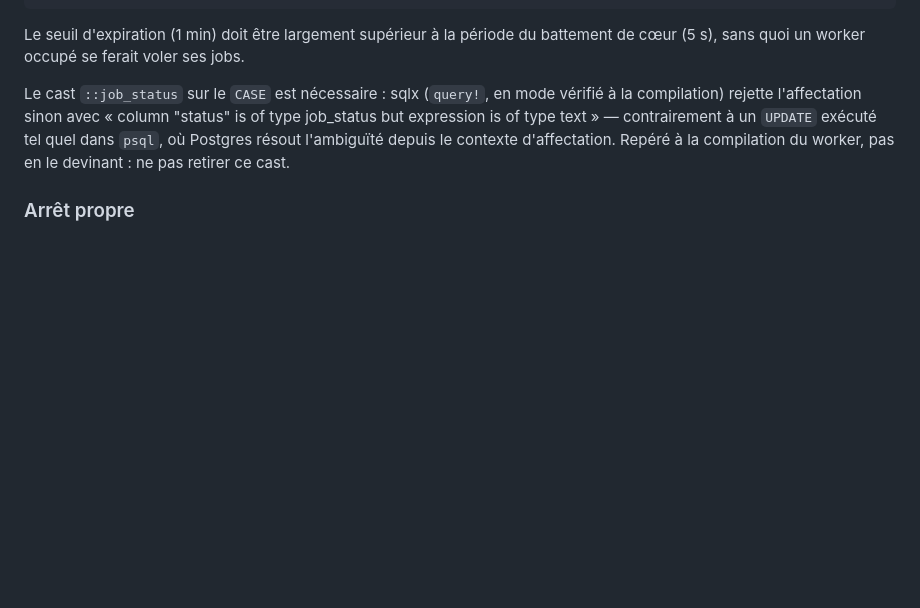
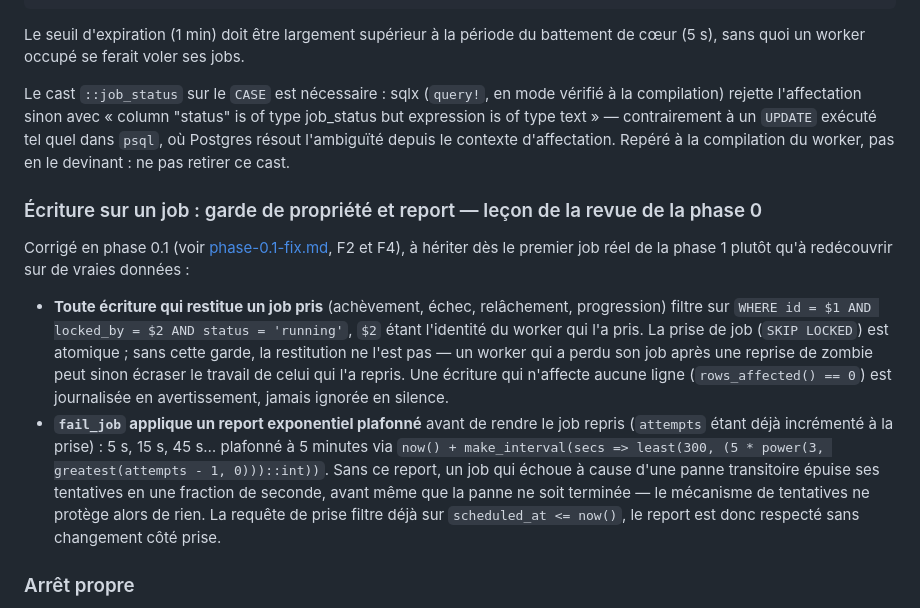
Before and after one commit to lbaillon/know-your-candidate, a Markdown page: docs/plans/phase-0-socle.md, the part around the change. Rendered like a GitHub page; blank space fills up the shorter version.

```diff
--- a/docs/plans/phase-0-socle.md
+++ b/docs/plans/phase-0-socle.md
@@ -300,6 +300,25 @@ expression is of type text » — contrairement à un `UPDATE` exécuté tel que
 Postgres résout l'ambiguïté depuis le contexte d'affectation. Repéré à la compilation du worker,
 pas en le devinant : ne pas retirer ce cast.
 
+### Écriture sur un job : garde de propriété et report — leçon de la revue de la phase 0
+
+Corrigé en phase 0.1 (voir [phase-0.1-fix.md](phase-0.1-fix.md), F2 et F4), à hériter dès le premier job
+réel de la phase 1 plutôt qu'à redécouvrir sur de vraies données :
+
+- **Toute écriture qui restitue un job pris** (achèvement, échec, relâchement, progression) filtre sur
+  `WHERE id = $1 AND locked_by = $2 AND status = 'running'`, `$2` étant l'identité du worker qui l'a pris.
+  La prise de job (`SKIP LOCKED`) est atomique ; sans cette garde, la restitution ne l'est pas — un worker
+  qui a perdu son job après une reprise de zombie peut sinon écraser le travail de celui qui l'a repris.
+  Une écriture qui n'affecte aucune ligne (`rows_affected() == 0`) est journalisée en avertissement, jamais
+  ignorée en silence.
+- **`fail_job` applique un report exponentiel plafonné** avant de rendre le job repris (`attempts` étant
+  déjà incrémenté à la prise) : 5 s, 15 s, 45 s… plafonné à 5 minutes via
+  `now() + make_interval(secs => least(300, (5 * power(3, greatest(attempts - 1, 0)))::int))`. Sans ce
+  report, un job qui échoue à cause d'une panne transitoire épuise ses tentatives en une fraction de
+  seconde, avant même que la panne ne soit terminée — le mécanisme de tentatives ne protège alors de rien.
+  La requête de prise filtre déjà sur `scheduled_at <= now()`, le report est donc respecté sans changement
+  côté prise.
+
 ### Arrêt propre
 
 Sur SIGTERM (et SIGINT en local) : arrêter de prendre de nouveaux jobs, laisser le job en cours se
```
Also changed, not shown: CLAUDE.md (+14 -0 lines).
